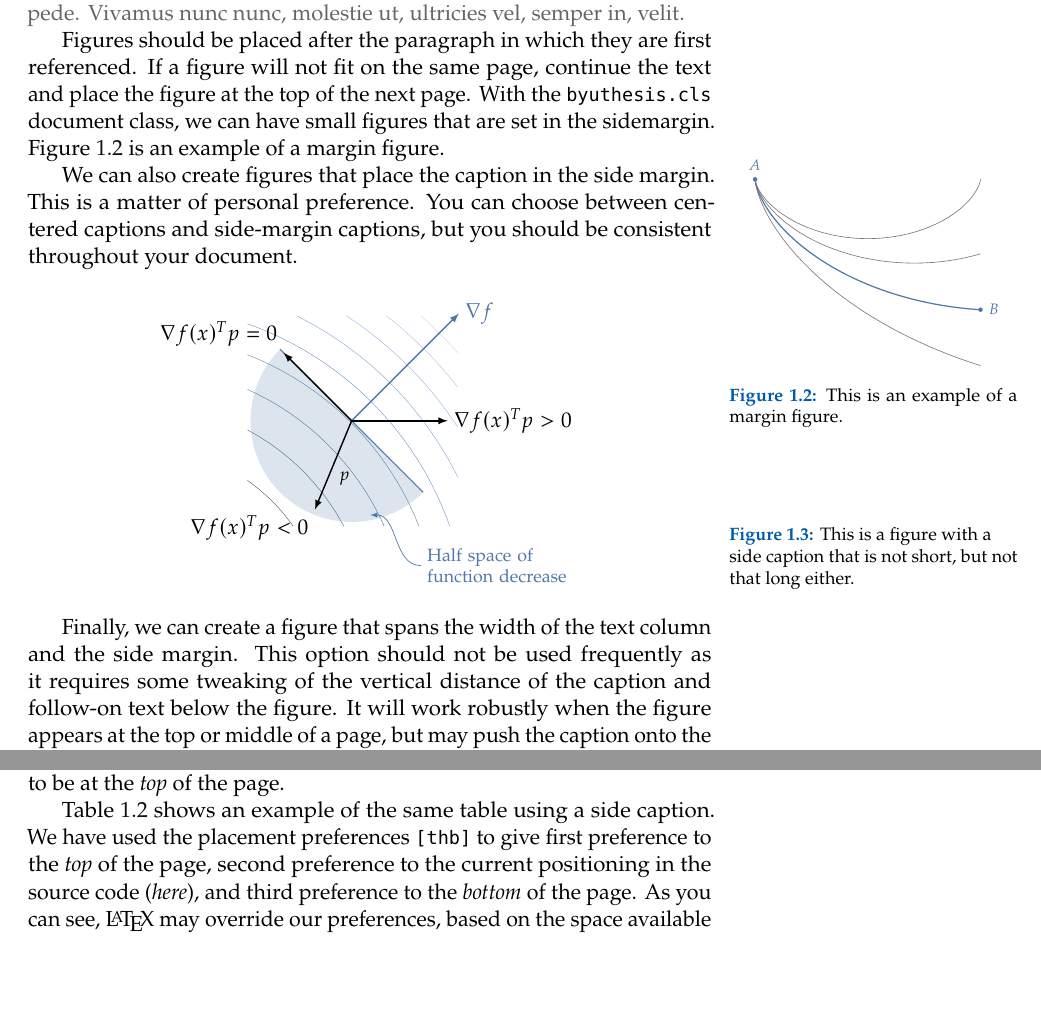
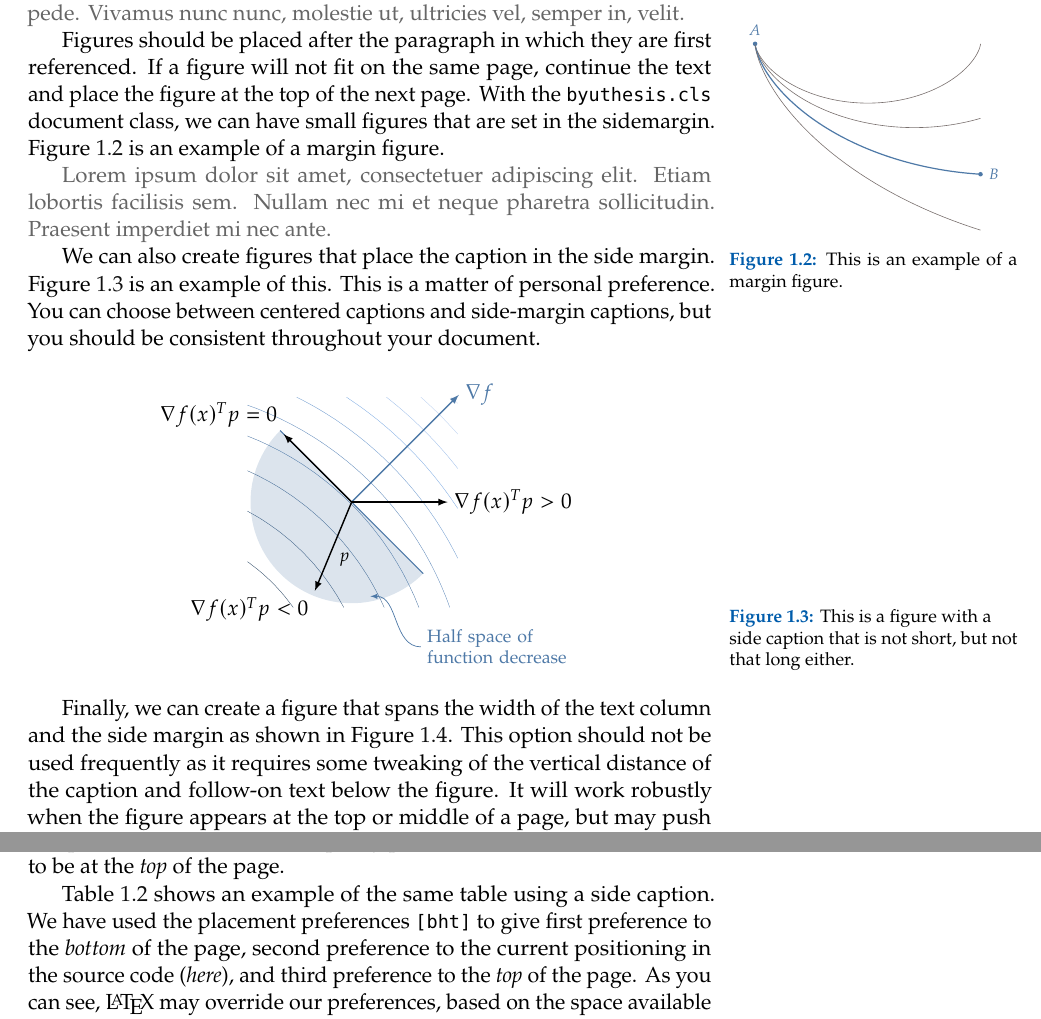
Before and after one commit to BYU-Engineering/thesis_template, a LaTeX thesis (src/template.tex, which reads src/byuthesis.cls, src/fancychapters/chap1.tex): two parts of pages 11 and 12 of 25, joined at a grey line, cut so that both start at the same text, the shorter picture padded with empty space. Compiled offline with pdfLaTeX.

Commit message:
Minor fixes to figures in Ch 1
Inserted text between figures in Chapter 1 so that they did not appear so cluttered. Also added references to two figures in the text that were not previously referred to.

```diff
--- a/src/byuthesis.cls
+++ b/src/byuthesis.cls
@@ -585,7 +585,10 @@
 % ---------------------------------------
 
 % ---------- for testing ---------------
-\newcommand{\myshorttext}{{\color{mediumgray} Lorem ipsum dolor sit amet, consectetuer adipiscing elit. Etiam lobortis facilisis sem. Nullam nec mi et neque pharetra sollicitudin. Praesent imperdiet mi nec ante. Donec ullamcorper, felis non sodales commodo, lectus velit ultrices augue, a dignissim nibh lectus placerat pede. Vivamus nunc nunc, molestie ut, ultricies vel, semper in, velit.}}
+\newcommand{\myshorttext}{{\color{mediumgray} Lorem ipsum dolor sit amet, consectetuer adipiscing elit. Etiam lobortis facilisis sem. Nullam nec mi et neque pharetra sollicitudin. Praesent imperdiet mi nec ante.}}
+
+\newcommand{\myshorttexta}{{\color{mediumgray} Lorem ipsum dolor sit amet, consectetuer adipiscing elit. Etiam lobortis facilisis sem. Nullam nec mi et neque pharetra sollicitudin. Praesent imperdiet mi nec ante. Donec ullamcorper, felis non sodales commodo, lectus velit ultrices augue, a dignissim nibh lectus placerat pede. Vivamus nunc nunc, molestie ut, ultricies vel, semper in, velit.}}
+
 % -------------------------------------
 
 \fi
--- a/src/fancychapters/chap1.tex
+++ b/src/fancychapters/chap1.tex
@@ -25,16 +25,19 @@ The syntax above provides an example for declaring a subsection. This subsection
 	\label{fig:gradf_half_space}
 \end{figure}
 
-\myshorttext
+\myshorttexta
 
-Figures should be placed after the paragraph in which they are first referenced. If a figure will not fit on the same page, continue the text and place the figure at the top of the next page. With the {\ttfamily byuthesis.cls} document class, we can have small figures that are set in the sidemargin. Figure~\ref{fig:brach} is an example of a margin figure.
 \begin{marginfigure}
 	\includegraphics[width=1.8in]{brachistochrone}
 	\caption{This is an example of a margin figure.}
 	\label{fig:brach}
 \end{marginfigure}
 
-We can also create figures that place the caption in the side margin. This is a matter of personal preference. You can choose between centered captions and side-margin captions, but you should be consistent throughout your document.
+Figures should be placed after the paragraph in which they are first referenced. If a figure will not fit on the same page, continue the text and place the figure at the top of the next page. With the {\ttfamily byuthesis.cls} document class, we can have small figures that are set in the sidemargin. Figure~\ref{fig:brach} is an example of a margin figure.
+
+\myshorttext
+
+We can also create figures that place the caption in the side margin. Figure~\ref{fig:sidecap} is an example of this. This is a matter of personal preference. You can choose between centered captions and side-margin captions, but you should be consistent throughout your document.
 \begin{figure}[htbp]
 	\begin{sidecaption}{This is a figure with a side caption that is not short, but not that long either.}[fig:sidecap]
 		\centering
@@ -42,7 +45,7 @@ We can also create figures that place the caption in the side margin. This is a
 	\end{sidecaption}
 \end{figure}
 
-Finally, we can create a figure that spans the width of the text column and the side margin. This option should not be used frequently as it requires some tweaking of the vertical distance of the caption and follow-on text below the figure. It will work robustly when the figure appears at the top or middle of a page, but may push the caption onto the next page when it appears at the bottom. There may be some instances with wide images where the additional manual adjusting is worth the effort.
+Finally, we can create a figure that spans the width of the text column and the side margin as shown in Figure~\ref{fig:fullwidth}. This option should not be used frequently as it requires some tweaking of the vertical distance of the caption and follow-on text below the figure. It will work robustly when the figure appears at the top or middle of a page, but may push the caption onto the next page when it appears at the bottom. There may be some instances with wide images where the additional manual adjusting is worth the effort.
 
 \begin{figure}[h]
 	\setlength{\sidecapraise}{-1.3cm}   % manual adjustment of figure caption position
@@ -77,5 +80,5 @@ Tables typically contain numerical or statistical information. Tables are also f
 	\end{tabular}
 \end{table}
 
-Table~\ref{tab:table_sidecaption} shows an example of the same table using a side caption. We have used the placement preferences \verb|[thb]| to give first preference to the \emph{top} of the page, second preference to the current positioning in the source code (\emph{here}), and third preference to the \emph{bottom} of the page. As you can see, \LaTeX{} may override our preferences, based on the space available and its typesetting rules.
+Table~\ref{tab:table_sidecaption} shows an example of the same table using a side caption. We have used the placement preferences \verb|[bht]| to give first preference to the \emph{bottom} of the page, second preference to the current positioning in the source code (\emph{here}), and third preference to the \emph{top} of the page. As you can see, \LaTeX{} may override our preferences, based on the space available and its typesetting rules.
 
```
Also changed, not shown: src/fancychapters/chap1.tex (4 more changed lines).
